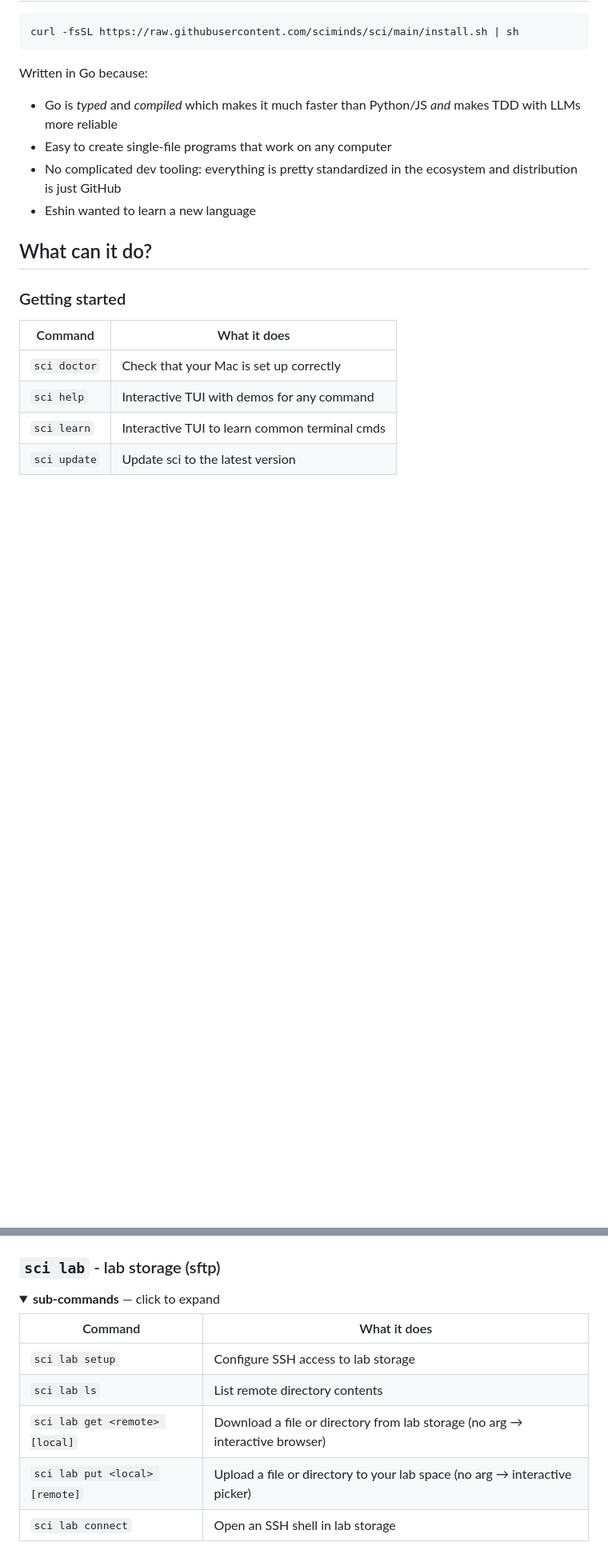
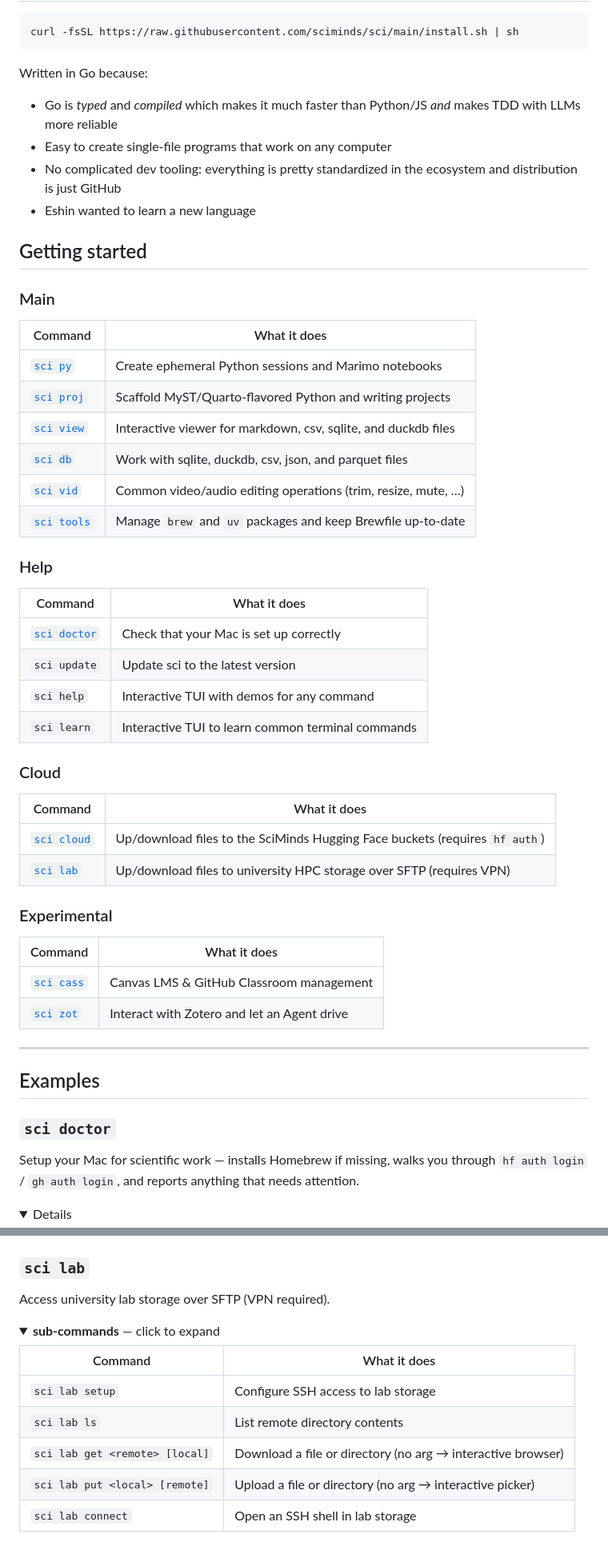
Before and after one commit to sciminds/sci, a Markdown page: README.md, 2 parts joined by grey strips. Shown at 80% size. GitHub-like rendering; folded sections open; blank space fills up the shorter version.

```diff
--- a/README.md
+++ b/README.md
@@ -14,15 +14,49 @@ Written in Go because:
 - No complicated dev tooling: everything is pretty standardized in the ecosystem and distribution is just GitHub
 - Eshin wanted to learn a new language
 
-## What can it do?
+## Getting started
 
-### Getting started
+### Main
 
 | Command | What it does |
 |---------|--------------|
-| `sci doctor` | Check that your Mac is set up correctly |
+| [`sci py`](#sci-py) | Create ephemeral Python sessions and Marimo notebooks |
+| [`sci proj`](#sci-proj) | Scaffold MyST/Quarto-flavored Python and writing projects |
+| [`sci view`](#sci-view) | Interactive viewer for markdown, csv, sqlite, and duckdb files |
+| [`sci db`](#sci-db) | Work with sqlite, duckdb, csv, json, and parquet files |
+| [`sci vid`](#sci-vid) | Common video/audio editing operations (trim, resize, mute, …) |
+| [`sci tools`](#sci-tools) | Manage `brew` and `uv` packages and keep Brewfile up-to-date |
+
+### Help
+
+| Command | What it does |
+|---------|--------------|
+| [`sci doctor`](#sci-doctor) | Check that your Mac is set up correctly |
+| `sci update` | Update sci to the latest version |
 | `sci help` | Interactive TUI with demos for any command |
-| `sci learn` | Interactive TUI to learn common terminal cmds |
-| `sci update` | Update sci to the latest version |
+| `sci learn` | Interactive TUI to learn common terminal commands |
 
+### Cloud
+
+| Command | What it does |
+|---------|--------------|
+| [`sci cloud`](#sci-cloud) | Up/download files to the SciMinds Hugging Face buckets (requires `hf auth`) |
+| [`sci lab`](#sci-lab) | Up/download files to university HPC storage over SFTP (requires VPN) |
+
+### Experimental
+
+| Command | What it does |
+|---------|--------------|
+| [`sci cass`](#sci-cass) | Canvas LMS & GitHub Classroom management |
+| [`sci zot`](#sci-zot) | Interact with Zotero and let an Agent drive |
+
+---
+
+## Examples
+
+### `sci doctor`
+
+Setup your Mac for scientific work — installs Homebrew if missing, walks you through `hf auth login` / `gh auth login`, and reports anything that needs attention.
+
+<details>
 ![sci doctor](docs/casts/doctor.gif)
@@ -113,20 +181,20 @@ Tabular files open in dbtui (`internal/tui/dbtui/`). Markdown files (`.md`, `.ma
 </details>
 
 
-### `sci lab` - lab storage (sftp)
+### `sci lab`
+
+Access university lab storage over SFTP (VPN required).
 
 <details>
 <summary><b>sub-commands</b> — click to expand</summary>
-
 
 | Command | What it does |
 |---------|--------------|
 | `sci lab setup` | Configure SSH access to lab storage |
 | `sci lab ls` | List remote directory contents |
-| `sci lab get <remote> [local]` | Download a file or directory from lab storage (no arg → interactive browser) |
-| `sci lab put <local> [remote]` | Upload a file or directory to your lab space (no arg → interactive picker) |
+| `sci lab get <remote> [local]` | Download a file or directory (no arg → interactive browser) |
+| `sci lab put <local> [remote]` | Upload a file or directory (no arg → interactive picker) |
 | `sci lab connect` | Open an SSH shell in lab storage |
-
 
 ![sci lab](docs/casts/lab-browse.gif)
 </details>
```
Also changed, not shown: other parts of README.md (+133 -43 lines).
